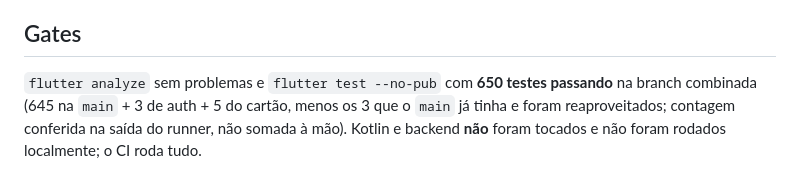
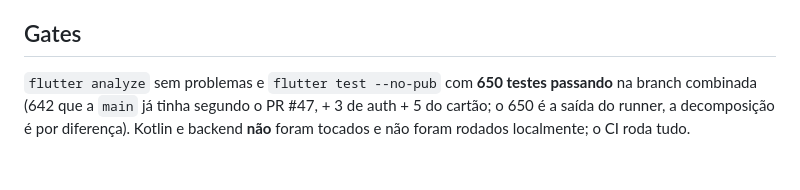
Before and after one commit to Berdegeus/Glucore, a Markdown page: docs/testing/2026-10-22-offline-first-queda-do-sensor.md, the part around the change. GitHub-like rendering.

Commit message:
docs: fix the test count breakdown in the test record

```diff
--- a/docs/testing/2026-10-22-offline-first-queda-do-sensor.md
+++ b/docs/testing/2026-10-22-offline-first-queda-do-sensor.md
@@ -45,4 +45,4 @@ Consulta ao banco local, por trecho:
 
 ## Gates
 
-`flutter analyze` sem problemas e `flutter test --no-pub` com **650 testes passando** na branch combinada (645 na `main` + 3 de auth + 5 do cartão, menos os 3 que o `main` já tinha e foram reaproveitados; contagem conferida na saída do runner, não somada à mão). Kotlin e backend **não** foram tocados e não foram rodados localmente; o CI roda tudo.
+`flutter analyze` sem problemas e `flutter test --no-pub` com **650 testes passando** na branch combinada (642 que a `main` já tinha segundo o PR #47, + 3 de auth + 5 do cartão; o 650 é a saída do runner, a decomposição é por diferença). Kotlin e backend **não** foram tocados e não foram rodados localmente; o CI roda tudo.
```
